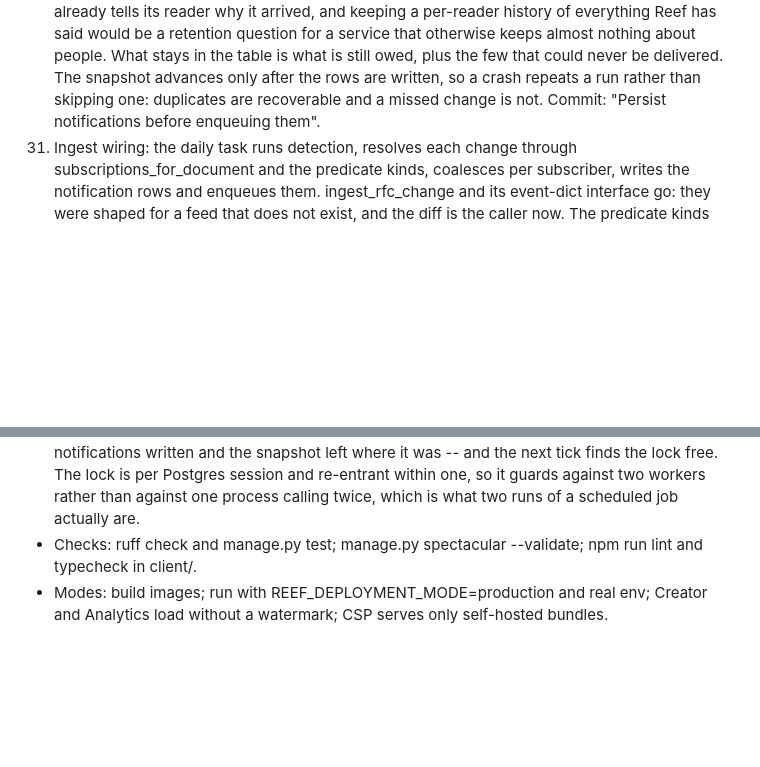
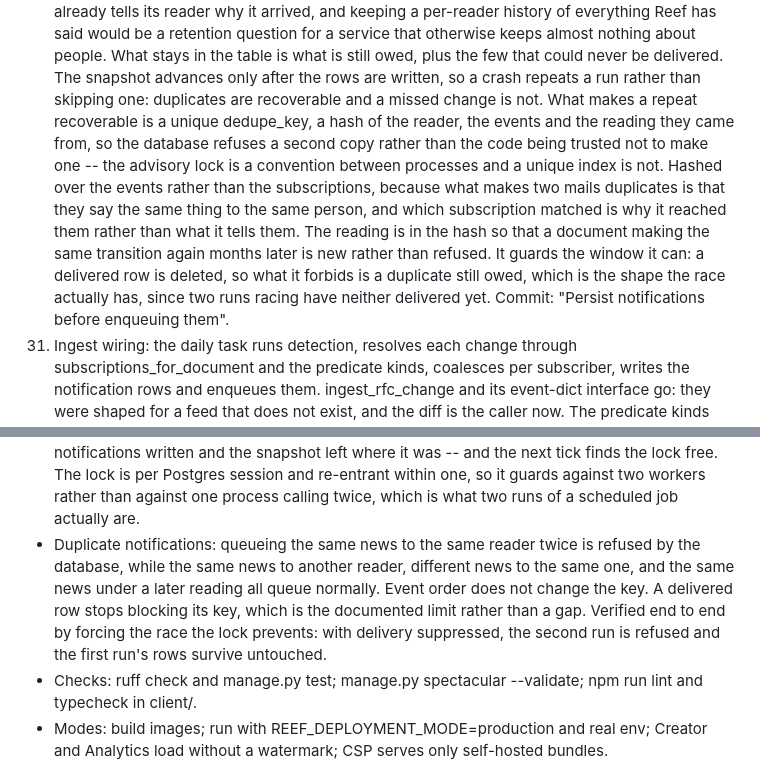
Before and after one commit to ietf-tools/reef, a Markdown page: plan.md, 2 parts joined by grey strips. GitHub-like rendering; blank space fills up the shorter version.

Commit message:
feat: pending notifications uniqueness check

```diff
--- a/plan.md
+++ b/plan.md
@@ -798,8 +798,18 @@ Then, for precomputed reads:
     service that otherwise keeps almost nothing about people. What stays in the table is
     what is still owed, plus the few that could never be delivered. The snapshot
     advances only after the rows are written, so a crash repeats a run rather than
-    skipping one: duplicates are recoverable and a missed change is not. Commit:
-    "Persist notifications before enqueuing them".
+    skipping one: duplicates are recoverable and a missed change is not. What makes a
+    repeat recoverable is a unique dedupe_key, a hash of the reader, the events and the
+    reading they came from, so the database refuses a second copy rather than the code
+    being trusted not to make one -- the advisory lock is a convention between processes
+    and a unique index is not. Hashed over the events rather than the subscriptions,
+    because what makes two mails duplicates is that they say the same thing to the same
+    person, and which subscription matched is why it reached them rather than what it
+    tells them. The reading is in the hash so that a document making the same transition
+    again months later is new rather than refused. It guards the window it can: a
+    delivered row is deleted, so what it forbids is a duplicate still owed, which is the
+    shape the race actually has, since two runs racing have neither delivered yet.
+    Commit: "Persist notifications before enqueuing them".
 31. Ingest wiring: the daily task runs detection, resolves each change through
     subscriptions_for_document and the predicate kinds, coalesces per subscriber, writes
     the notification rows and enqueues them. ingest_rfc_change and its event-dict
@@ -947,6 +957,13 @@ Then, for precomputed reads:
   tick finds the lock free. The lock is per Postgres session and re-entrant within one,
   so it guards against two workers rather than against one process calling twice, which
   is what two runs of a scheduled job actually are.
+- Duplicate notifications: queueing the same news to the same reader twice is refused
+  by the database, while the same news to another reader, different news to the same
+  one, and the same news under a later reading all queue normally. Event order does not
+  change the key. A delivered row stops blocking its key, which is the documented limit
+  rather than a gap. Verified end to end by forcing the race the lock prevents: with
+  delivery suppressed, the second run is refused and the first run's rows survive
+  untouched.
 - Checks: ruff check and manage.py test; manage.py spectacular --validate; npm run lint
   and typecheck in client/.
 - Modes: build images; run with REEF_DEPLOYMENT_MODE=production and real env;
```
